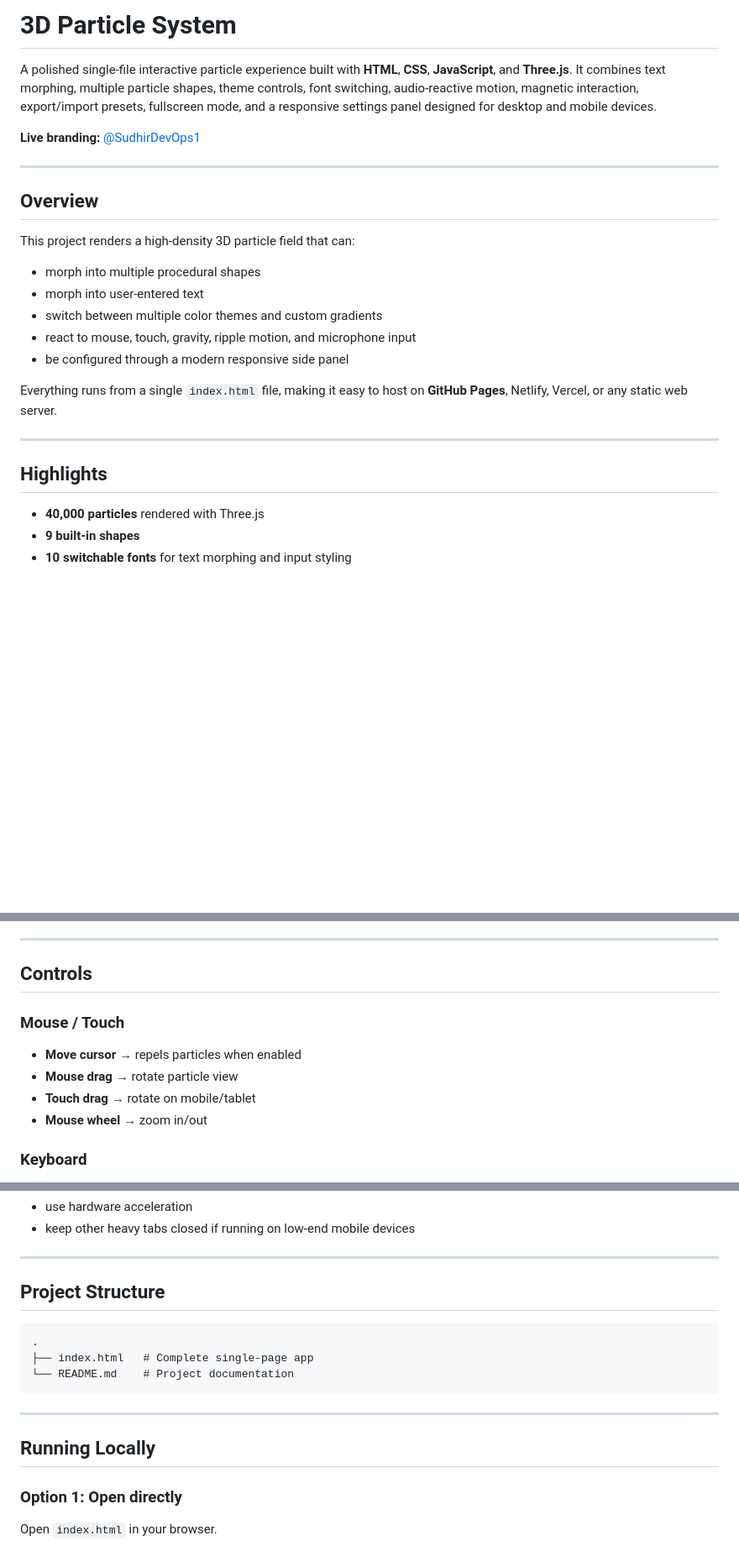
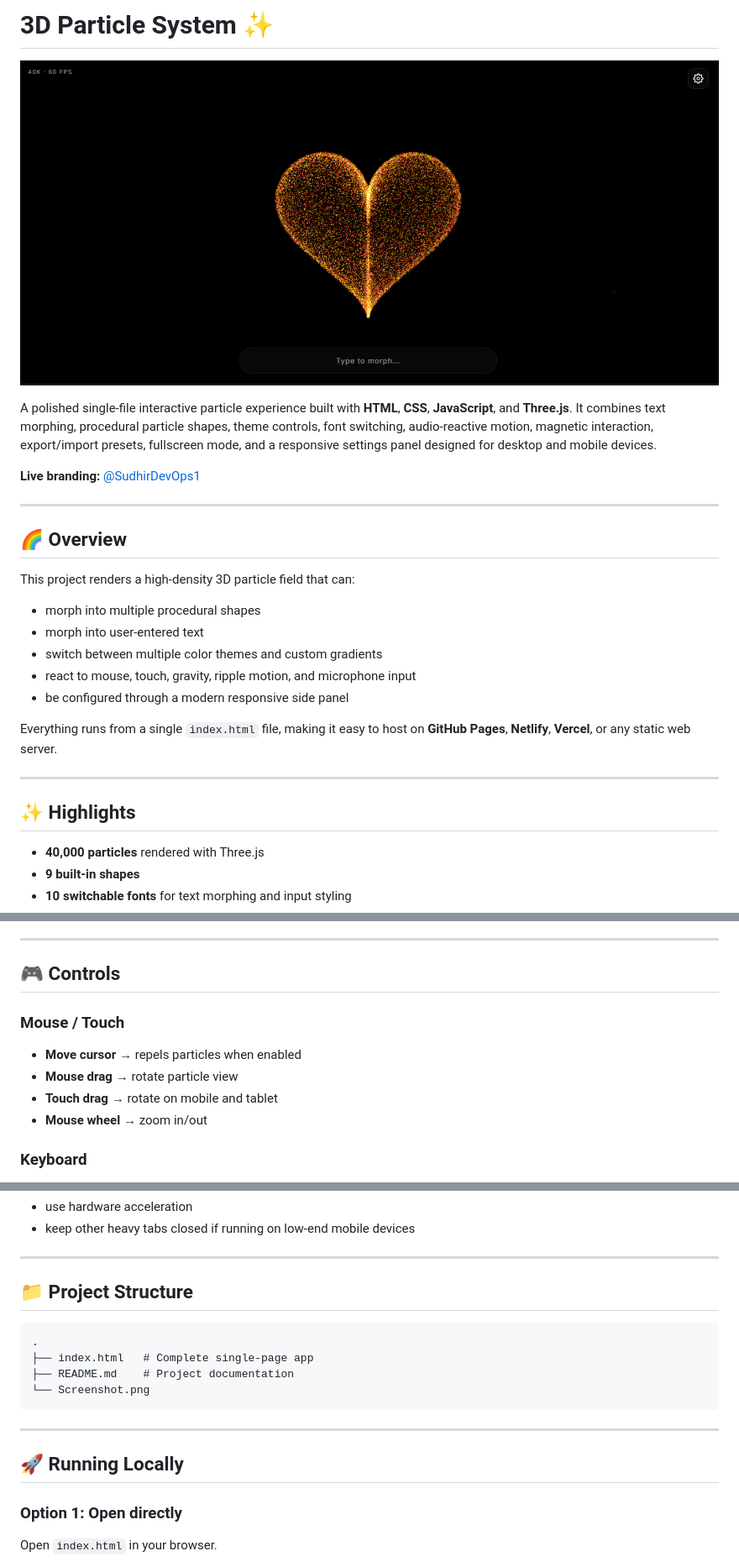
Before and after one commit to PrivMITLab/Particle-System-Pro, a Markdown page: README.md, 3 parts joined by grey strips. Shown at 84% size. GitHub-like rendering; blank space fills up the shorter version.

````diff
--- a/README.md
+++ b/README.md
@@ -1,13 +1,16 @@
-# 3D Particle System
+# 3D Particle System ✨
 
-A polished single-file interactive particle experience built with **HTML**, **CSS**, **JavaScript**, and **Three.js**.
-It combines text morphing, multiple particle shapes, theme controls, font switching, audio-reactive motion, magnetic interaction, export/import presets, fullscreen mode, and a responsive settings panel designed for desktop and mobile devices.
+<p align="center">
+  <img src="Screenshot.png" alt="3D Particle System preview" width="100%">
+</p>
+
+A polished single-file interactive particle experience built with **HTML**, **CSS**, **JavaScript**, and **Three.js**. It combines text morphing, procedural particle shapes, theme controls, font switching, audio-reactive motion, magnetic interaction, export/import presets, fullscreen mode, and a responsive settings panel designed for desktop and mobile devices.
 
 **Live branding:** [@SudhirDevOps1](https://github.com/SudhirDevOps1)
 
 ---
 
-## Overview
+## 🌈 Overview
 
 This project renders a high-density 3D particle field that can:
 
@@ -17,11 +20,11 @@ This project renders a high-density 3D particle field that can:
 - react to mouse, touch, gravity, ripple motion, and microphone input
 - be configured through a modern responsive side panel
 
-Everything runs from a single `index.html` file, making it easy to host on **GitHub Pages**, Netlify, Vercel, or any static web server.
+Everything runs from a single `index.html` file, making it easy to host on **GitHub Pages**, **Netlify**, **Vercel**, or any static web server.
 
 ---
 
-## Highlights
+## ✨ Highlights
 
 - **40,000 particles** rendered with Three.js
 - **9 built-in shapes**
@@ -143,12 +152,12 @@ Responsive settings drawer containing:
 
 ---
 
-## Controls
+## 🎮 Controls
 
 ### Mouse / Touch
 - **Move cursor** → repels particles when enabled
 - **Mouse drag** → rotate particle view
-- **Touch drag** → rotate on mobile/tablet
+- **Touch drag** → rotate on mobile and tablet
 - **Mouse wheel** → zoom in/out
 
 ### Keyboard
@@ -230,17 +239,18 @@ For best performance:
 
 ---
 
-## Project Structure
+## 📁 Project Structure
 
 ```text
 .
 ├── index.html   # Complete single-page app
-└── README.md    # Project documentation
+├── README.md    # Project documentation
+└── Screenshot.png
 ```
 
 ---
 
-## Running Locally
+## 🚀 Running Locally
 
 ### Option 1: Open directly
 Open `index.html` in your browser.
````
Also changed, not shown: other parts of README.md (+35 -28 lines).
